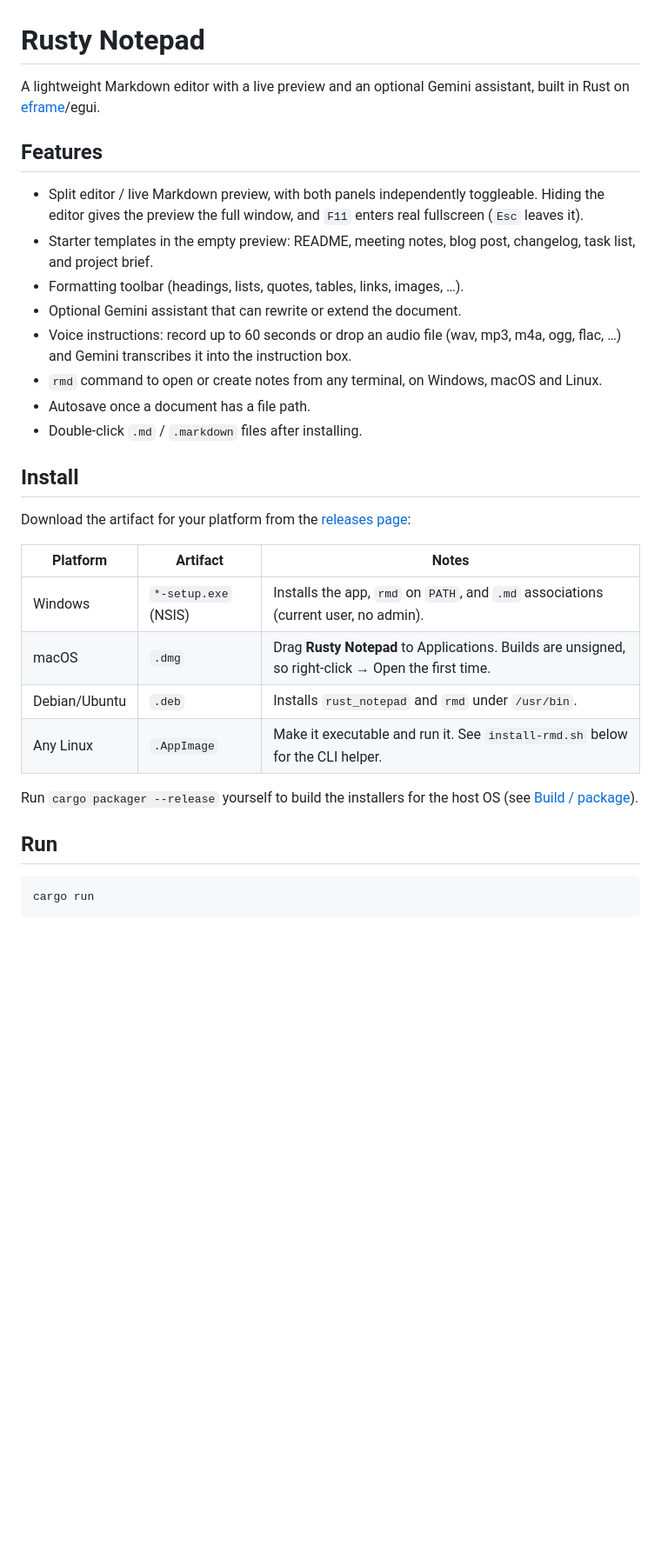
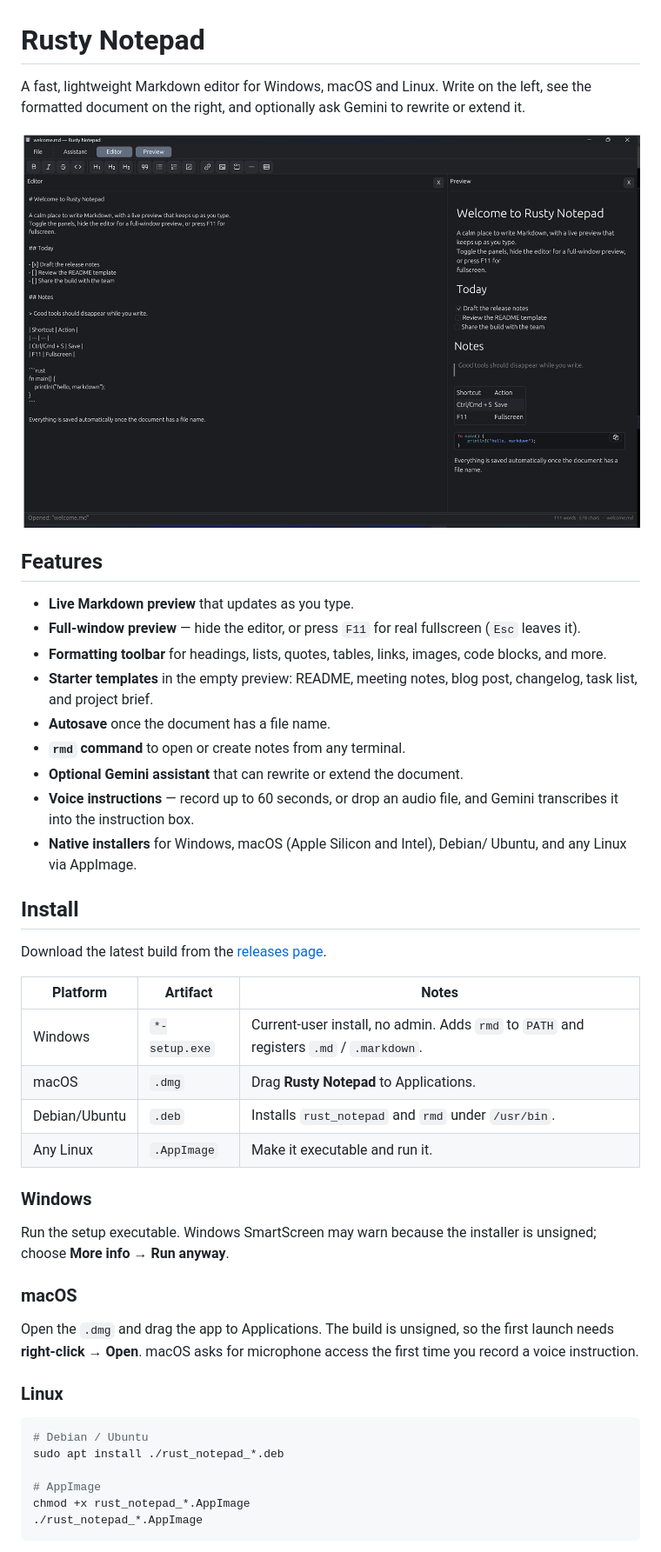
Before and after one commit to fogelt/rust_notepad, a Markdown page: README.md, the part around one of its changes. Shown at 87% size. GitHub-like rendering; pictures changed too: assets/screenshot.png (added); blank space fills up the shorter version.

Commit message:
Refresh README for release users
Lead with features and install steps, add a screenshot, and trim the development notes to the essentials.

````diff
--- a/README.md
+++ b/README.md
@@ -1,43 +1,59 @@
 # Rusty Notepad
 
-A lightweight Markdown editor with a live preview and an optional Gemini
-assistant, built in Rust on [eframe](https://github.com/emilk/egui)/egui.
+A fast, lightweight Markdown editor for Windows, macOS and Linux. Write on the
+left, see the formatted document on the right, and optionally ask Gemini to
+rewrite or extend it.
+
+![Rusty Notepad with the editor and live preview side by side](assets/screenshot.png)
 
 ## Features
 
-- Split editor / live Markdown preview, with both panels independently
-  toggleable. Hiding the editor gives the preview the full window, and `F11`
-  enters real fullscreen (`Esc` leaves it).
-- Starter templates in the empty preview: README, meeting notes, blog post,
+- **Live Markdown preview** that updates as you type.
+- **Full-window preview** — hide the editor, or press `F11` for real fullscreen
+  (`Esc` leaves it).
+- **Formatting toolbar** for headings, lists, quotes, tables, links, images,
+  code blocks, and more.
+- **Starter templates** in the empty preview: README, meeting notes, blog post,
   changelog, task list, and project brief.
-- Formatting toolbar (headings, lists, quotes, tables, links, images, …).
-- Optional Gemini assistant that can rewrite or extend the document.
-- Voice instructions: record up to 60 seconds or drop an audio file
-  (wav, mp3, m4a, ogg, flac, …) and Gemini transcribes it into the instruction
-  box.
-- `rmd` command to open or create notes from any terminal, on Windows, macOS
-  and Linux.
-- Autosave once a document has a file path.
-- Double-click `.md` / `.markdown` files after installing.
+- **Autosave** once the document has a file name.
+- **`rmd` command** to open or create notes from any terminal.
+- **Optional Gemini assistant** that can rewrite or extend the document.
+- **Voice instructions** — record up to 60 seconds, or drop an audio file, and
+  Gemini transcribes it into the instruction box.
+- **Native installers** for Windows, macOS (Apple Silicon and Intel), Debian/
+  Ubuntu, and any Linux via AppImage.
 
 ## Install
 
-Download the artifact for your platform from the
-[releases page](https://github.com/fogelt/rust_notepad/releases):
+Download the latest build from the
+[releases page](https://github.com/fogelt/rust_notepad/releases).
 
 | Platform | Artifact | Notes |
 | --- | --- | --- |
-| Windows | `*-setup.exe` (NSIS) | Installs the app, `rmd` on `PATH`, and `.md` associations (current user, no admin). |
-| macOS | `.dmg` | Drag **Rusty Notepad** to Applications. Builds are unsigned, so right-click → Open the first time. |
+| Windows | `*-setup.exe` | Current-user install, no admin. Adds `rmd` to `PATH` and registers `.md` / `.markdown`. |
+| macOS | `.dmg` | Drag **Rusty Notepad** to Applications. |
 | Debian/Ubuntu | `.deb` | Installs `rust_notepad` and `rmd` under `/usr/bin`. |
-| Any Linux | `.AppImage` | Make it executable and run it. See `install-rmd.sh` below for the CLI helper. |
+| Any Linux | `.AppImage` | Make it executable and run it. |
 
-Run `cargo packager --release` yourself to build the installers for the host
-OS (see [Build / package](#build--package)).
+### Windows
 
-## Run
+Run the setup executable. Windows SmartScreen may warn because the installer is
+unsigned; choose **More info → Run anyway**.
+
+### macOS
+
+Open the `.dmg` and drag the app to Applications. The build is unsigned, so the
+first launch needs **right-click → Open**. macOS asks for microphone access the
+first time you record a voice instruction.
+
+### Linux
 
 ```bash
-cargo run
+# Debian / Ubuntu
+sudo apt install ./rust_notepad_*.deb
+
+# AppImage
+chmod +x rust_notepad_*.AppImage
+./rust_notepad_*.AppImage
 ```
 
````
Also changed, not shown: other parts of README.md (+72 -98 lines).
